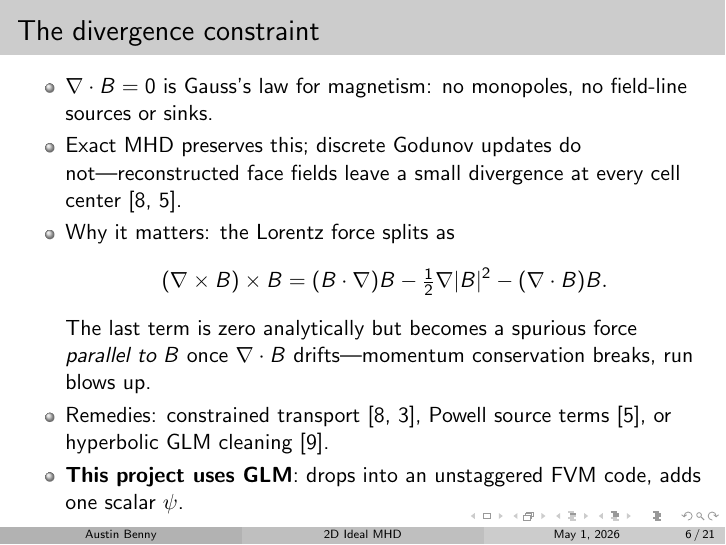
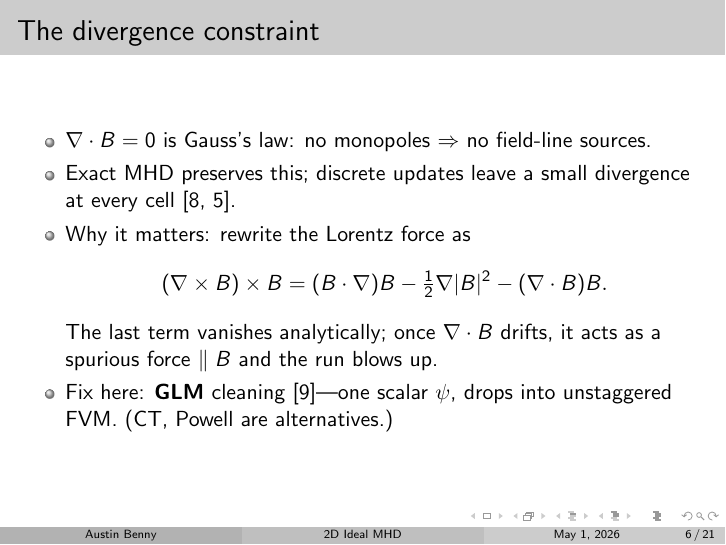
Before and after one commit to austinbenny/mhd-vortex-python, LaTeX slides (presentation/slides.tex): page 6 of 21. Compiled offline with pdfLaTeX.

Commit message:
docs: tighten the divergence-constraint slide — fewer bullets, shorter post-equation explanation

```diff
--- a/presentation/slides.tex
+++ b/presentation/slides.tex
@@ -84,15 +84,14 @@
 
 \begin{frame}{The divergence constraint}
   \begin{itemize}
-    \item $\nabla\cdot B = 0$ is Gauss's law for magnetism: no monopoles, no field-line sources or sinks.
-    \item Exact MHD preserves this; discrete Godunov updates do not---reconstructed face fields leave a small divergence at every cell center~\cite{balsara1999,powell1999}.
-    \item Why it matters: the Lorentz force splits as
+    \item $\nabla\cdot B = 0$ is Gauss's law: no monopoles $\Rightarrow$ no field-line sources.
+    \item Exact MHD preserves this; discrete updates leave a small divergence at every cell~\cite{balsara1999,powell1999}.
+    \item Why it matters: rewrite the Lorentz force as
       \[
       (\nabla\times B)\times B = (B\cdot\nabla)B - \tfrac{1}{2}\nabla|B|^{2} - (\nabla\cdot B)B.
       \]
-      The last term is zero analytically but becomes a spurious force \emph{parallel to $B$} once $\nabla\cdot B$ drifts---momentum conservation breaks, run blows up.
-    \item Remedies: constrained transport~\cite{balsara1999,londrillo2000}, Powell source terms~\cite{powell1999}, or hyperbolic GLM cleaning~\cite{dedner2002}.
-    \item \textbf{This project uses GLM}: drops into an unstaggered FVM code, adds one scalar $\psi$.
+      The last term vanishes analytically; once $\nabla\cdot B$ drifts, it acts as a spurious force $\parallel B$ and the run blows up.
+    \item Fix here: \textbf{GLM} cleaning~\cite{dedner2002}---one scalar $\psi$, drops into unstaggered FVM. (CT, Powell are alternatives.)
   \end{itemize}
 \end{frame}
 
```
Also changed, not shown: presentation/slides.pdf.
